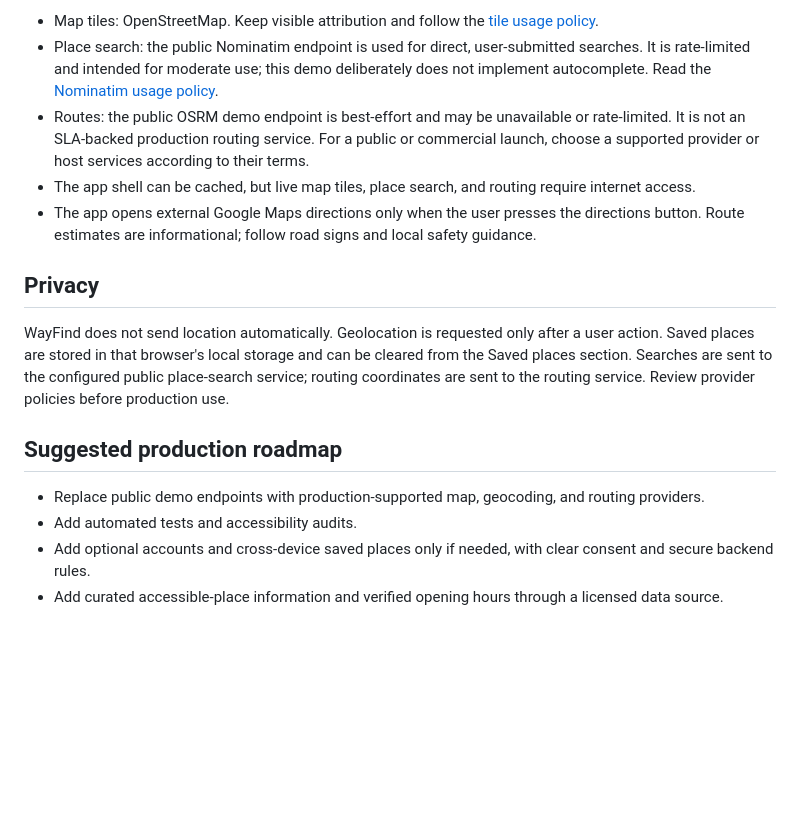
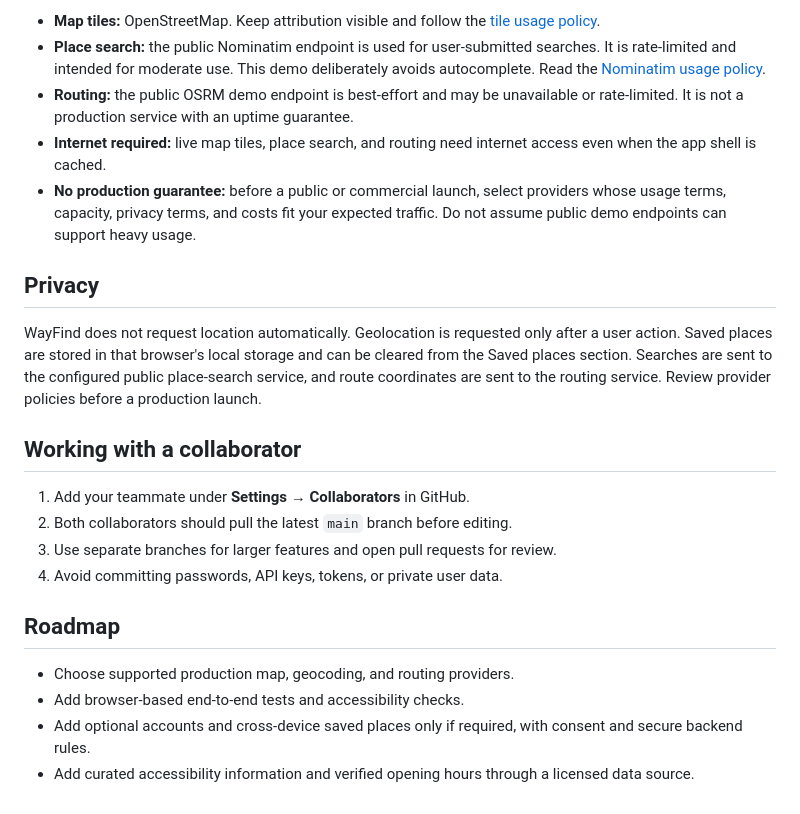
Before and after one commit to S-SAM-02/WayFind, a Markdown page: README.md, the part around one of its changes. Drawn GitHub-style; blank space fills up the shorter version.

```diff
--- a/README.md
+++ b/README.md
@@ -38,17 +65,24 @@ The site is static and does not require a build step.
 
-- Map tiles: OpenStreetMap. Keep visible attribution and follow the [tile usage policy](https://operations.osmfoundation.org/policies/tiles/).
-- Place search: the public Nominatim endpoint is used for direct, user-submitted searches. It is rate-limited and intended for moderate use; this demo deliberately does not implement autocomplete. Read the [Nominatim usage policy](https://operations.osmfoundation.org/policies/nominatim/).
-- Routes: the public OSRM demo endpoint is best-effort and may be unavailable or rate-limited. It is not an SLA-backed production routing service. For a public or commercial launch, choose a supported provider or host services according to their terms.
-- The app shell can be cached, but live map tiles, place search, and routing require internet access.
-- The app opens external Google Maps directions only when the user presses the directions button. Route estimates are informational; follow road signs and local safety guidance.
+- **Map tiles:** OpenStreetMap. Keep attribution visible and follow the [tile usage policy](https://operations.osmfoundation.org/policies/tiles/).
+- **Place search:** the public Nominatim endpoint is used for user-submitted searches. It is rate-limited and intended for moderate use. This demo deliberately avoids autocomplete. Read the [Nominatim usage policy](https://operations.osmfoundation.org/policies/nominatim/).
+- **Routing:** the public OSRM demo endpoint is best-effort and may be unavailable or rate-limited. It is not a production service with an uptime guarantee.
+- **Internet required:** live map tiles, place search, and routing need internet access even when the app shell is cached.
+- **No production guarantee:** before a public or commercial launch, select providers whose usage terms, capacity, privacy terms, and costs fit your expected traffic. Do not assume public demo endpoints can support heavy usage.
 
 ## Privacy
 
-WayFind does not send location automatically. Geolocation is requested only after a user action. Saved places are stored in that browser's local storage and can be cleared from the Saved places section. Searches are sent to the configured public place-search service; routing coordinates are sent to the routing service. Review provider policies before production use.
+WayFind does not request location automatically. Geolocation is requested only after a user action. Saved places are stored in that browser's local storage and can be cleared from the Saved places section. Searches are sent to the configured public place-search service, and route coordinates are sent to the routing service. Review provider policies before a production launch.
 
-## Suggested production roadmap
+## Working with a collaborator
 
-- Replace public demo endpoints with production-supported map, geocoding, and routing providers.
-- Add automated tests and accessibility audits.
-- Add optional accounts and cross-device saved places only if needed, with clear consent and secure backend rules.
-- Add curated accessible-place information and verified opening hours through a licensed data source.
+1. Add your teammate under **Settings → Collaborators** in GitHub.
+2. Both collaborators should pull the latest `main` branch before editing.
+3. Use separate branches for larger features and open pull requests for review.
+4. Avoid committing passwords, API keys, tokens, or private user data.
+
+## Roadmap
+
+- Choose supported production map, geocoding, and routing providers.
+- Add browser-based end-to-end tests and accessibility checks.
+- Add optional accounts and cross-device saved places only if required, with consent and secure backend rules.
+- Add curated accessibility information and verified opening hours through a licensed data source.
```
Also changed, not shown: other parts of README.md (+48 -21 lines).
